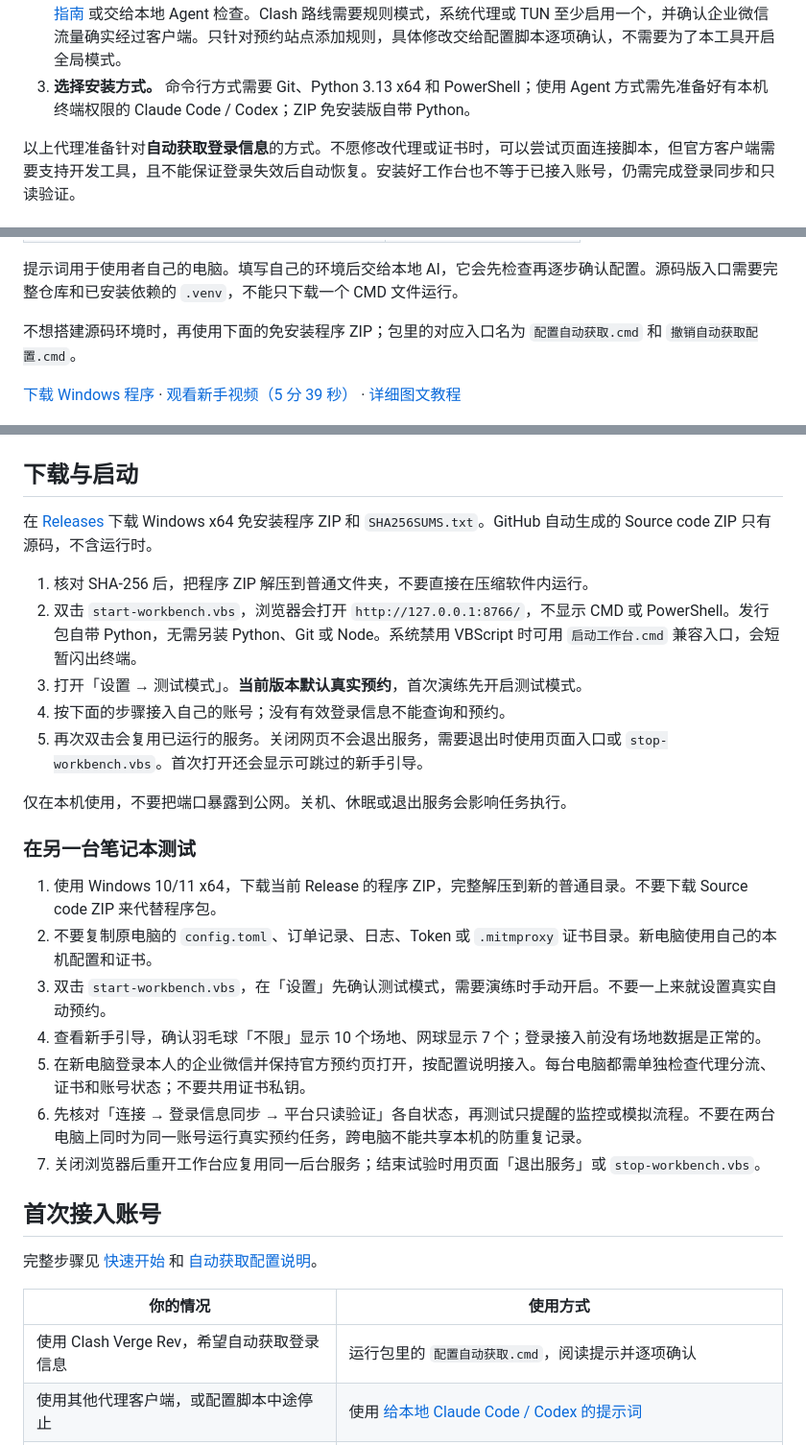
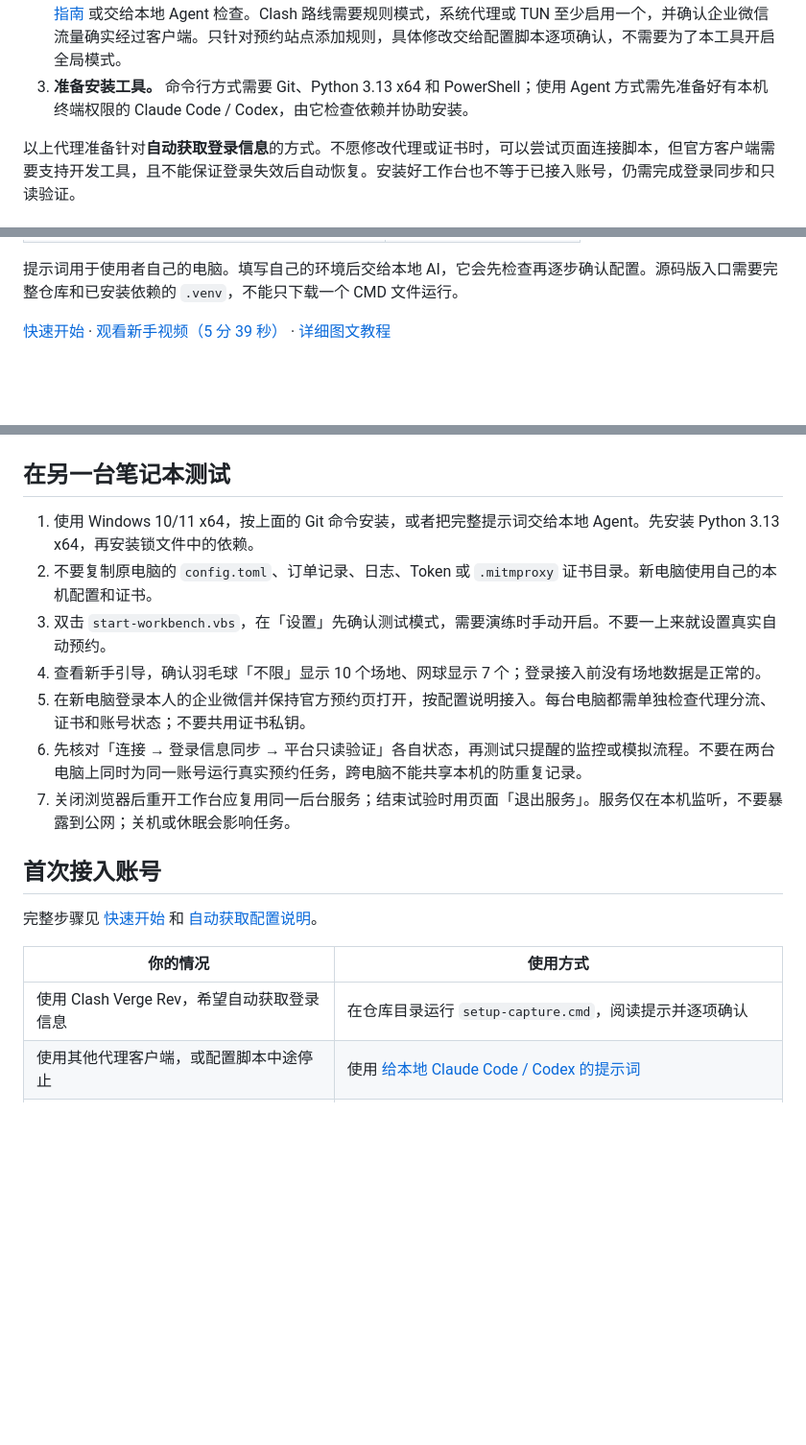
Before and after one commit to John030427/court-booking-workbench, a Markdown page: README.md, 3 parts joined by grey strips. Shown at 96% size. Drawn GitHub-style; blank space fills up the shorter version.

Commit message:
docs: deliver Git and agent setup instead of a new portable ZIP

```diff
--- a/README.md
+++ b/README.md
@@ -18,7 +18,7 @@ Windows 本机场地预约工作台：提前设置定时抢场，或持续关注
 
 1. **打开并登录电脑版企业微信。** 从工作台进入官方场地预约页面，确认能正常看到场馆和场地。使用期间保持企业微信及预约页面打开，电脑保持联网、不休眠；自动恢复登录需要这个窗口。配置脚本提示重新打开客户端时，再按提示操作。
 2. **准备好能自定义分流规则的代理客户端。** 推荐的自动获取流程使用 Clash Verge Rev；其他客户端先按 [配置指南](docs/CAPTURE_SETUP.md) 或交给本地 Agent 检查。Clash 路线需要规则模式，系统代理或 TUN 至少启用一个，并确认企业微信流量确实经过客户端。只针对预约站点添加规则，具体修改交给配置脚本逐项确认，不需要为了本工具开启全局模式。
-3. **选择安装方式。** 命令行方式需要 Git、Python 3.13 x64 和 PowerShell；使用 Agent 方式需先准备好有本机终端权限的 Claude Code / Codex；ZIP 免安装版自带 Python。
+3. **准备安装工具。** 命令行方式需要 Git、Python 3.13 x64 和 PowerShell；使用 Agent 方式需先准备好有本机终端权限的 Claude Code / Codex，由它检查依赖并协助安装。
 
 以上代理准备针对**自动获取登录信息**的方式。不愿修改代理或证书时，可以尝试页面连接脚本，但官方客户端需要支持开发工具，且不能保证登录失效后自动恢复。安装好工作台也不等于已接入账号，仍需完成登录同步和只读验证。
 
@@ -103,33 +103,19 @@ py -3.13 -m venv .venv
 
 提示词用于使用者自己的电脑。填写自己的环境后交给本地 AI，它会先检查再逐步确认配置。源码版入口需要完整仓库和已安装依赖的 `.venv`，不能只下载一个 CMD 文件运行。
 
-不想搭建源码环境时，再使用下面的免安装程序 ZIP；包里的对应入口名为 `配置自动获取.cmd` 和 `撤销自动获取配置.cmd`。
-
-[下载 Windows 程序](https://github.com/John030427/court-booking-workbench/releases/tag/v2026.10.24) · [观看新手视频（5 分 39 秒）](https://github.com/John030427/court-booking-workbench/releases/download/v2026.10.22-f599a84/tutorial-final.mp4) · [详细图文教程](docs/QUICKSTART.md)
+[快速开始](#快速开始) · [观看新手视频（5 分 39 秒）](https://github.com/John030427/court-booking-workbench/releases/download/v2026.10.22-f599a84/tutorial-final.mp4) · [详细图文教程](docs/QUICKSTART.md)
 
 [![点击观看新手视频：账号接入、定时抢场与持续监控](docs/assets/tutorial-cover.jpg)](https://github.com/John030427/court-booking-workbench/releases/download/v2026.10.22-f599a84/tutorial-final.mp4)
 
-## 下载与启动
+## 在另一台笔记本测试
 
-在 [Releases](https://github.com/John030427/court-booking-workbench/releases) 下载 Windows x64 免安装程序 ZIP 和 `SHA256SUMS.txt`。GitHub 自动生成的 Source code ZIP 只有源码，不含运行时。
-
-1. 核对 SHA-256 后，把程序 ZIP 解压到普通文件夹，不要直接在压缩软件内运行。
-2. 双击 `start-workbench.vbs`，浏览器会打开 `http://127.0.0.1:8766/`，不显示 CMD 或 PowerShell。发行包自带 Python，无需另装 Python、Git 或 Node。系统禁用 VBScript 时可用 `启动工作台.cmd` 兼容入口，会短暂闪出终端。
-3. 打开「设置 → 测试模式」。**当前版本默认真实预约**，首次演练先开启测试模式。
-4. 按下面的步骤接入自己的账号；没有有效登录信息不能查询和预约。
-5. 再次双击会复用已运行的服务。关闭网页不会退出服务，需要退出时使用页面入口或 `stop-workbench.vbs`。首次打开还会显示可跳过的新手引导。
-
-仅在本机使用，不要把端口暴露到公网。关机、休眠或退出服务会影响任务执行。
-
-### 在另一台笔记本测试
-
-1. 使用 Windows 10/11 x64，下载当前 Release 的程序 ZIP，完整解压到新的普通目录。不要下载 Source code ZIP 来代替程序包。
+1. 使用 Windows 10/11 x64，按上面的 Git 命令安装，或者把完整提示词交给本地 Agent。先安装 Python 3.13 x64，再安装锁文件中的依赖。
 2. 不要复制原电脑的 `config.toml`、订单记录、日志、Token 或 `.mitmproxy` 证书目录。新电脑使用自己的本机配置和证书。
 3. 双击 `start-workbench.vbs`，在「设置」先确认测试模式，需要演练时手动开启。不要一上来就设置真实自动预约。
 4. 查看新手引导，确认羽毛球「不限」显示 10 个场地、网球显示 7 个；登录接入前没有场地数据是正常的。
 5. 在新电脑登录本人的企业微信并保持官方预约页打开，按配置说明接入。每台电脑都需单独检查代理分流、证书和账号状态；不要共用证书私钥。
 6. 先核对「连接 → 登录信息同步 → 平台只读验证」各自状态，再测试只提醒的监控或模拟流程。不要在两台电脑上同时为同一账号运行真实预约任务，跨电脑不能共享本机的防重复记录。
-7. 关闭浏览器后重开工作台应复用同一后台服务；结束试验时用页面「退出服务」或 `stop-workbench.vbs`。
+7. 关闭浏览器后重开工作台应复用同一后台服务；结束试验时用页面「退出服务」。服务仅在本机监听，不要暴露到公网；关机或休眠会影响任务。
 
 ## 首次接入账号
 
@@ -137,7 +123,7 @@ py -3.13 -m venv .venv
 
 | 你的情况 | 使用方式 |
 | --- | --- |
-| 使用 Clash Verge Rev，希望自动获取登录信息 | 运行包里的 `配置自动获取.cmd`，阅读提示并逐项确认 |
+| 使用 Clash Verge Rev，希望自动获取登录信息 | 在仓库目录运行 `setup-capture.cmd`，阅读提示并逐项确认 |
 | 使用其他代理客户端，或配置脚本中途停止 | 使用 [给本地 Claude Code / Codex 的提示词](docs/LOCAL_AGENT_CAPTURE_PROMPT.md) |
 | 不愿修改代理或证书 | 使用工作台设置里的页面连接脚本，前提是官方客户端开放开发工具 |
 
```
Also changed, not shown: other parts of README.md (+2 -2 lines).
